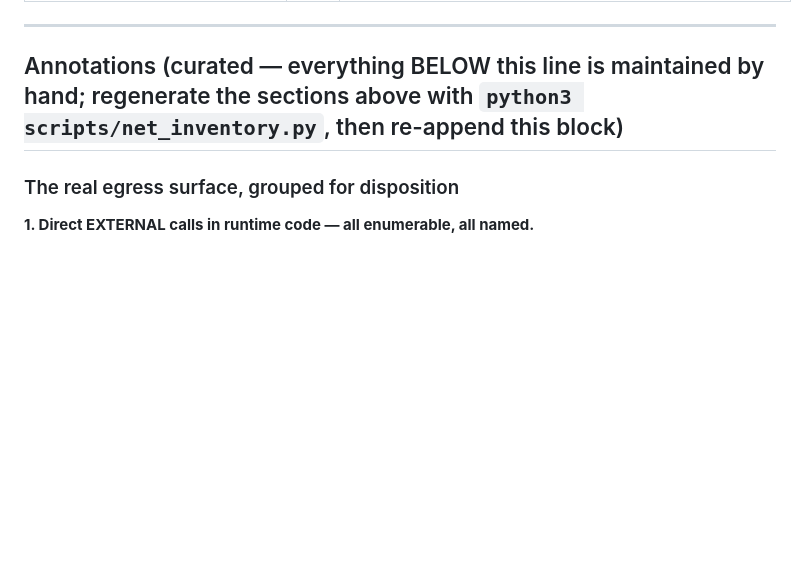
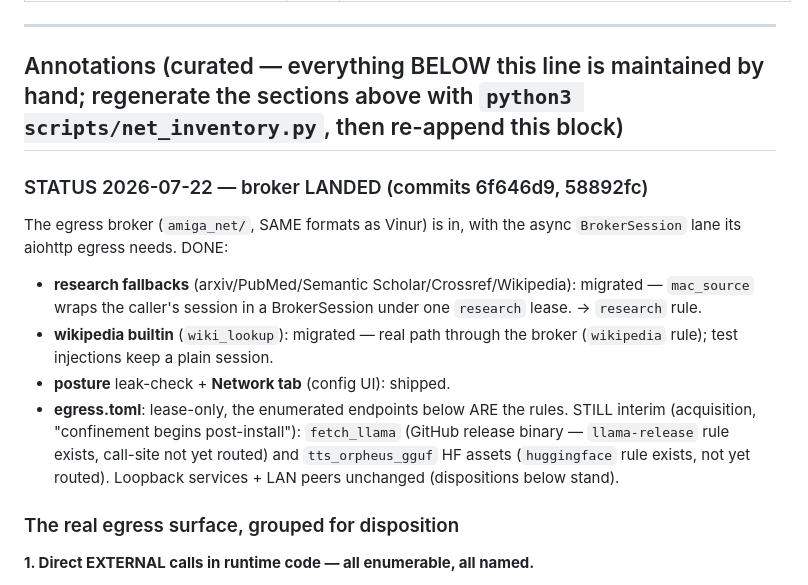
Before and after one commit to dantroline-sys/vinkona, a Markdown page: docs/net-inventory.md, the part around the change. Rendered like a GitHub page; blank space fills up the shorter version.

Commit message:
docs: net-inventory — record broker landed + migrated rows (6f646d9, 58892fc)
Co-Authored-By: Claude Fable 5 <noreply@anthropic.com>

```diff
--- a/docs/net-inventory.md
+++ b/docs/net-inventory.md
@@ -420,6 +420,22 @@ confinement begins post-install.
 
 ## Annotations (curated — everything BELOW this line is maintained by hand; regenerate the sections above with `python3 scripts/net_inventory.py`, then re-append this block)
 
+### STATUS 2026-07-22 — broker LANDED (commits 6f646d9, 58892fc)
+
+The egress broker (`amiga_net/`, SAME formats as Vinur) is in, with the
+async `BrokerSession` lane its aiohttp egress needs.  DONE:
+- **research fallbacks** (arxiv/PubMed/Semantic Scholar/Crossref/Wikipedia):
+  migrated — `mac_source` wraps the caller's session in a BrokerSession under
+  one `research` lease.  → `research` rule.
+- **wikipedia builtin** (`wiki_lookup`): migrated — real path through the
+  broker (`wikipedia` rule); test injections keep a plain session.
+- **posture** leak-check + **Network tab** (config UI): shipped.
+- **egress.toml**: lease-only, the enumerated endpoints below ARE the rules.
+STILL interim (acquisition, "confinement begins post-install"): `fetch_llama`
+(GitHub release binary — `llama-release` rule exists, call-site not yet
+routed) and `tts_orpheus_gguf` HF assets (`huggingface` rule exists, not yet
+routed).  Loopback services + LAN peers unchanged (dispositions below stand).
+
 ### The real egress surface, grouped for disposition
 
 **1. Direct EXTERNAL calls in runtime code — all enumerable, all named.**
```
